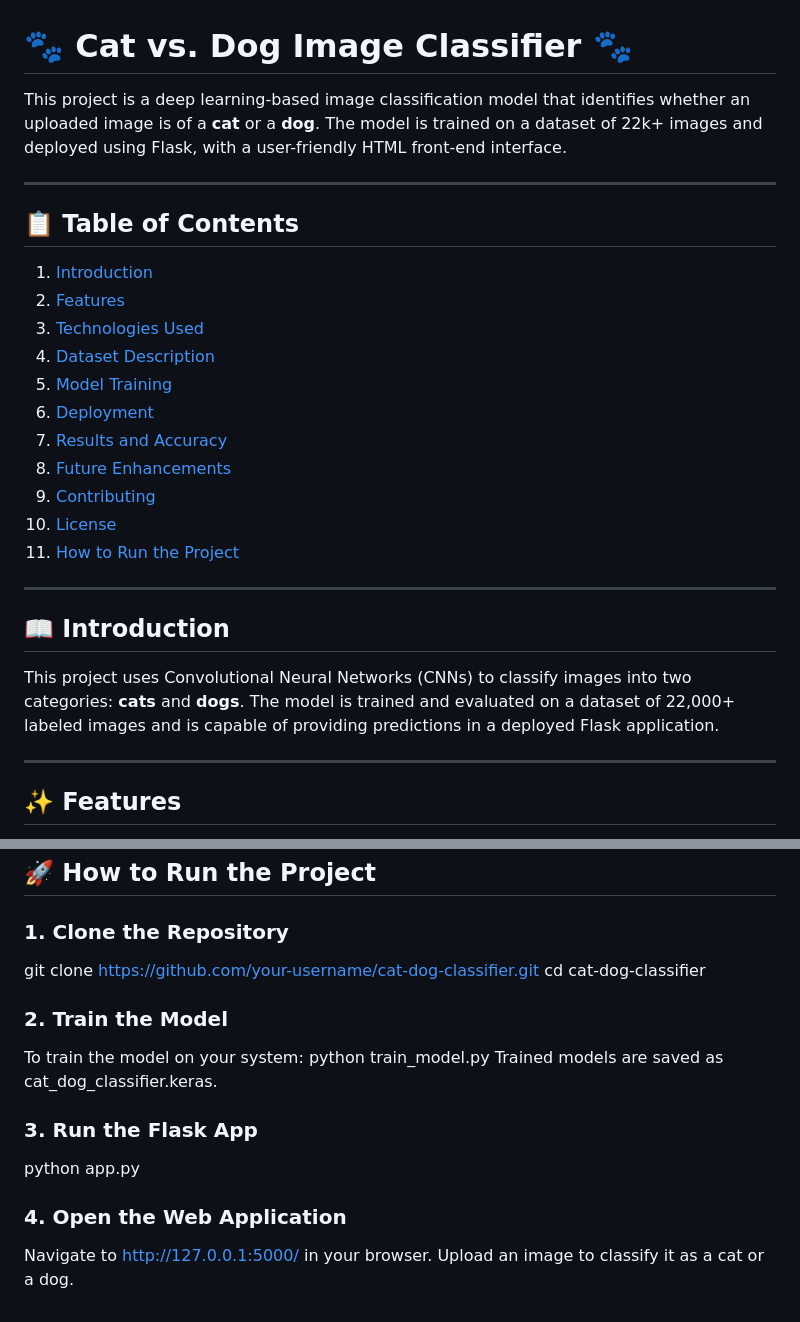
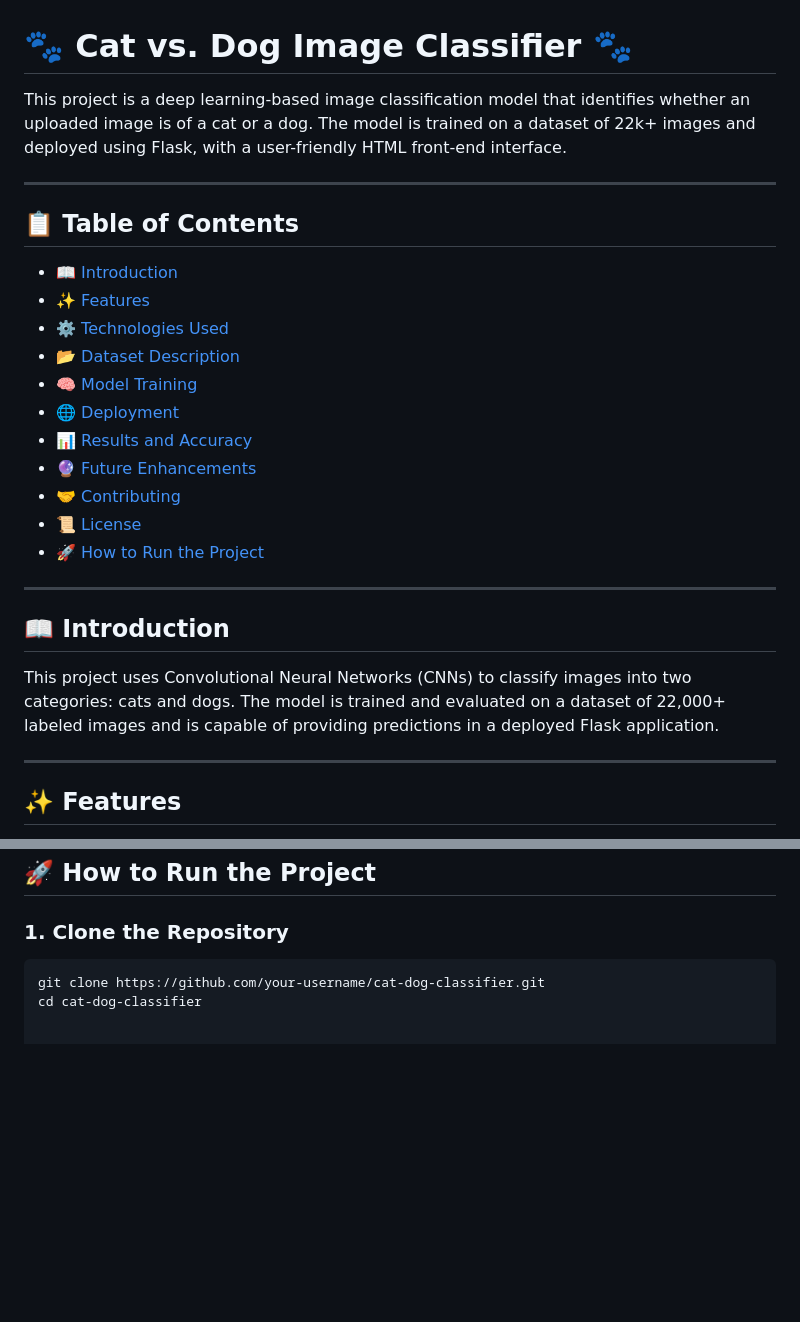
Before and after one commit to bhuvan-7/Cat-and-Dog-Classification-Model, a Markdown page: README.md, 2 parts joined by grey strips. Drawn GitHub-style; blank space fills up the shorter version.

````diff
--- a/README.md
+++ b/README.md
@@ -1,28 +1,27 @@
 # 🐾 Cat vs. Dog Image Classifier 🐾
 
-This project is a deep learning-based image classification model that identifies whether an uploaded image is of a **cat** or a **dog**. The model is trained on a dataset of 22k+ images and deployed using Flask, with a user-friendly HTML front-end interface.
+This project is a deep learning-based image classification model that identifies whether an uploaded image is of a cat or a dog. The model is trained on a dataset of 22k+ images and deployed using Flask, with a user-friendly HTML front-end interface.
 
 ---
 
 ## 📋 Table of Contents
-
-1. [Introduction](#introduction)
-2. [Features](#features)
-3. [Technologies Used](#technologies-used)
-4. [Dataset Description](#dataset-description)
-5. [Model Training](#model-training)
-6. [Deployment](#deployment)
-7. [Results and Accuracy](#results-and-accuracy)
-8. [Future Enhancements](#future-enhancements)
-9. [Contributing](#contributing)
-10. [License](#license)
-11. [How to Run the Project](#how-to-run-the-project)
+- [📖 Introduction](#-introduction)
+- [✨ Features](#-features)
+- [⚙️ Technologies Used](#%EF%B8%8F-technologies-used)
+- [📂 Dataset Description](#-dataset-description)
+- [🧠 Model Training](#-model-training)
+- [🌐 Deployment](#-deployment)
+- [📊 Results and Accuracy](#-results-and-accuracy)
+- [🔮 Future Enhancements](#-future-enhancements)
+- [🤝 Contributing](#-contributing)
+- [📜 License](#-license)
+- [🚀 How to Run the Project](#-how-to-run-the-project)
 
 ---
 
 ## 📖 Introduction
 
-This project uses Convolutional Neural Networks (CNNs) to classify images into two categories: **cats** and **dogs**. The model is trained and evaluated on a dataset of 22,000+ labeled images and is capable of providing predictions in a deployed Flask application.
+This project uses Convolutional Neural Networks (CNNs) to classify images into two categories: cats and dogs. The model is trained and evaluated on a dataset of 22,000+ labeled images and is capable of providing predictions in a deployed Flask application.
 
 ---
 
@@ -131,16 +130,6 @@ This project is licensed under the [MIT License](LICENSE).
 ## 🚀 How to Run the Project
 
 ### 1. Clone the Repository
+```bash
 git clone https://github.com/your-username/cat-dog-classifier.git
 cd cat-dog-classifier
-
-### 2. Train the Model
-To train the model on your system:
-python train_model.py
-Trained models are saved as cat_dog_classifier.keras.
-
-### 3. Run the Flask App
-python app.py
-
-### 4. Open the Web Application
-Navigate to http://127.0.0.1:5000/ in your browser. Upload an image to classify it as a cat or a dog.
````
Also changed, not shown: other parts of README.md (+12 -12 lines).
